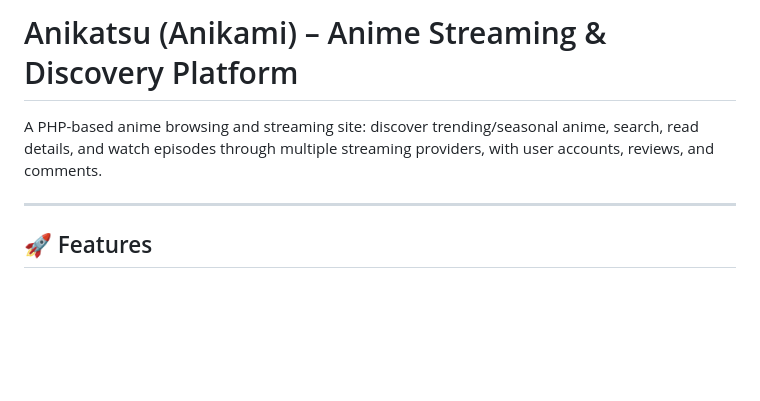
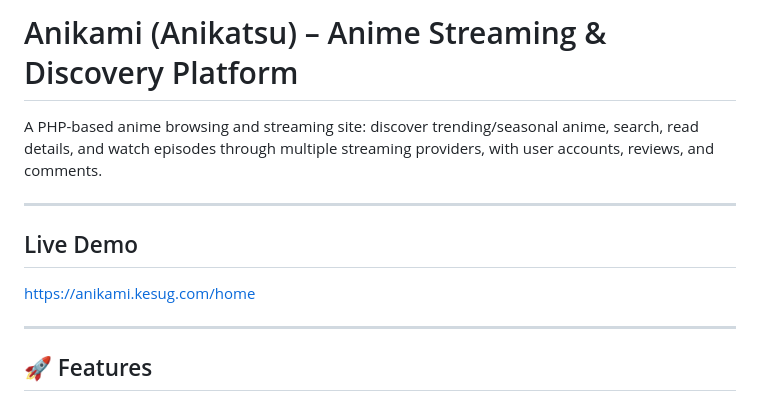
Before and after one commit to VaradCoder/anikami, a Markdown page: README.md, the part around the change. GitHub-like rendering; blank space fills up the shorter version.

```diff
--- a/README.md
+++ b/README.md
@@ -1,6 +1,12 @@
-# Anikatsu (Anikami) – Anime Streaming & Discovery Platform
+# Anikami (Anikatsu) – Anime Streaming & Discovery Platform
 
 A PHP-based anime browsing and streaming site: discover trending/seasonal anime, search, read details, and watch episodes through multiple streaming providers, with user accounts, reviews, and comments.
+
+---
+
+## Live Demo
+
+https://anikami.kesug.com/home
 
 ---
 
```
